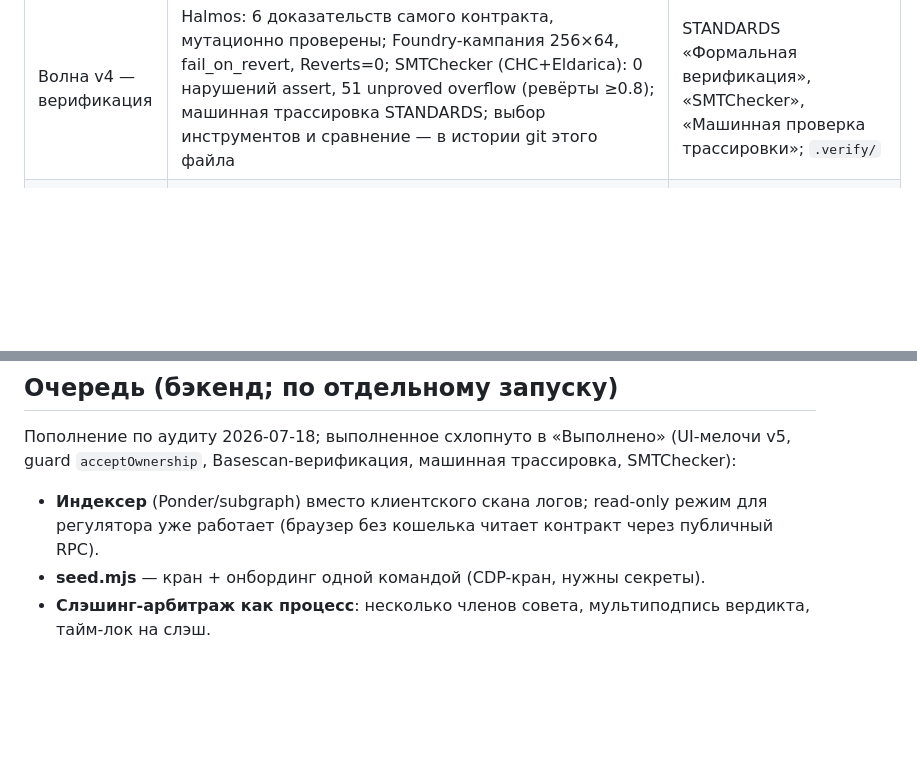
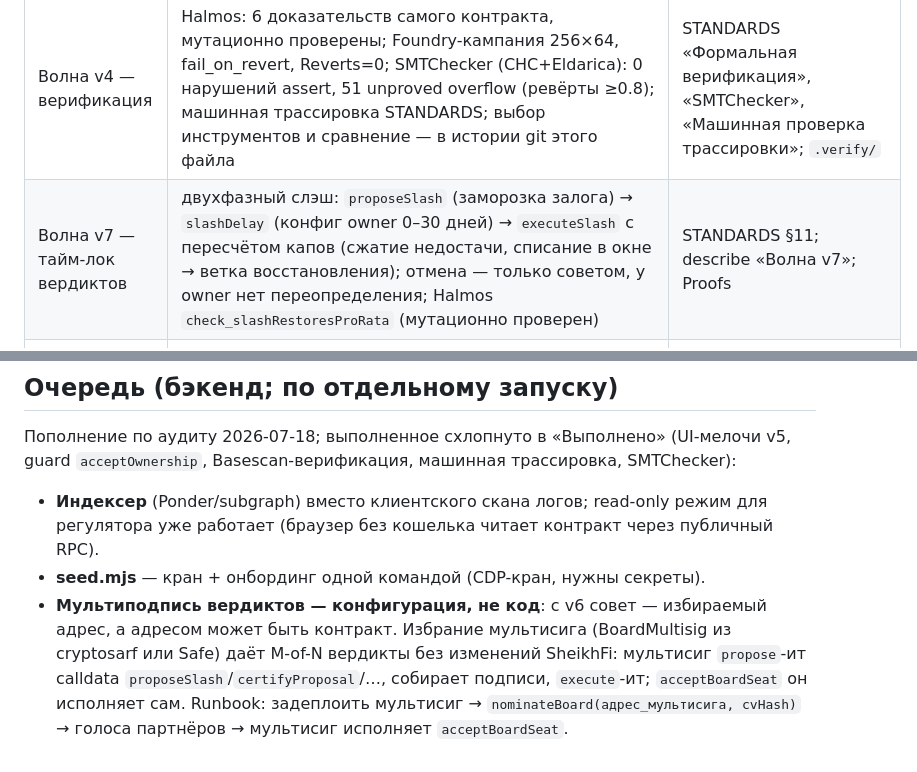
Before and after one commit to aitsvet/SheikhFi, a Markdown page: PLAN.md, 2 parts joined by grey strips. GitHub-like rendering; blank space fills up the shorter version.

```diff
--- a/PLAN.md
+++ b/PLAN.md
@@ -42,6 +42,7 @@
 | Деплой v3 в Base Sepolia | `0xE0b29B49Af548a7cBAf7CaAc999197D895d8D0E0`, участники перенесены | README «Тестовая сеть» |
 | Волна v5 — шариатский аудит 2026-07-17 | неттинг выручки при списании (без фии/owner-cut, Halmos-доказано); notice на выход; гейт переводов до первого проекта; слэш после списания восстанавливает доли; сертификация только при board ≠ owner | STANDARDS §8, §9, §11–§13; describe «Волна v5»; `check_writeOffNetsRevenue` |
 | Волна v4 — верификация | Halmos: 6 доказательств самого контракта, мутационно проверены; Foundry-кампания 256×64, fail_on_revert, Reverts=0; SMTChecker (CHC+Eldarica): 0 нарушений assert, 51 unproved overflow (ревёрты ≥0.8); машинная трассировка STANDARDS; выбор инструментов и сравнение — в истории git этого файла | STANDARDS «Формальная верификация», «SMTChecker», «Машинная проверка трассировки»; `.verify/` |
+| Волна v7 — тайм-лок вердиктов | двухфазный слэш: `proposeSlash` (заморозка залога) → `slashDelay` (конфиг owner 0–30 дней) → `executeSlash` с пересчётом капов (сжатие недостачи, списание в окне → ветка восстановления); отмена — только советом, у owner нет переопределения; Halmos `check_slashRestoresProRata` (мутационно проверен) | STANDARDS §11; describe «Волна v7»; Proofs |
 | Волна v6 — выбор совета партнёрами | GS 19 ¶12 реализован: `nominateBoard(candidate, cvHash)` (кандидат не owner/менеджер) → взвешенное `approveBoard` (порог пула) → двухшаговый `acceptBoardSeat`; `setBoard` — только бутстрап до первого разделения; перевыборы = процедура отзыва | STANDARDS §9 (✅); describe-тесты «board election…»; Members → карточка «Sharia board — elected by the partners» |
 | E2E v5-потоков | `e2e/tests/v5-flows.spec.js`: injected-wallet shim (анлокнутые аккаунты hardhat), notice → warp 48h → exit глазами партнёра; Treasury показывает нетто-прогноз «3 ETH net loss (revenue nets first)» и списание — глазами owner | `docker compose --profile e2e up` — 2 passed |
 | Аудит-волна 2026-07-18 | деплой v5 в Base Sepolia + Basescan-верификация; UI: метки notice-событий, чистый нетто-прогноз списания в Treasury, чипы v5-состояния в Overview; guard «Owner is board»; машинная трассировка `check-traceability.mjs` (в verify.sh, отриц. контроль пройден); SMTChecker-базлайн `scripts/smtcheck.sh` | README «Тестовая сеть»; STANDARDS «Машинная проверка трассировки»; `.verify/smtchecker.out` |
@@ -62,5 +63,10 @@ STANDARDS.md — соответствие, тесты — поведение.
   режим для регулятора уже работает (браузер без кошелька читает контракт
   через публичный RPC).
 - **seed.mjs** — кран + онбординг одной командой (CDP-кран, нужны секреты).
-- **Слэшинг-арбитраж как процесс**: несколько членов совета, мультиподпись
-  вердикта, тайм-лок на слэш.
+- **Мультиподпись вердиктов — конфигурация, не код**: с v6 совет — избираемый
+  адрес, а адресом может быть контракт. Избрание мультисига (BoardMultisig
+  из cryptosarf или Safe) даёт M-of-N вердикты без изменений SheikhFi:
+  мультисиг `propose`-ит calldata `proposeSlash`/`certifyProposal`/…,
+  собирает подписи, `execute`-ит; `acceptBoardSeat` он исполняет сам.
+  Runbook: задеплоить мультисиг → `nominateBoard(адрес_мультисига, cvHash)`
+  → голоса партнёров → мультисиг исполняет `acceptBoardSeat`.
```
Also changed, not shown: STANDARDS.md (+20 -4 lines).
